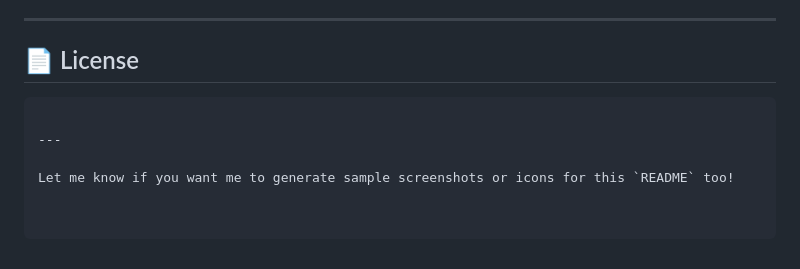
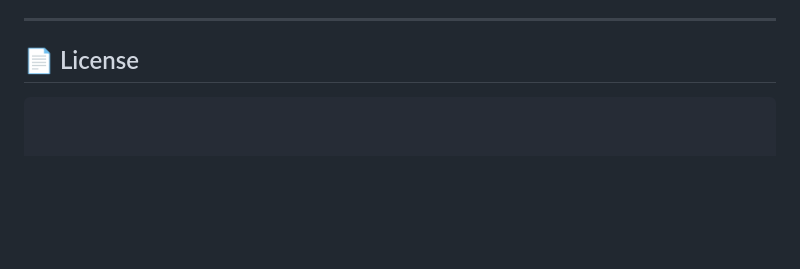
Before and after one commit to Alokbabuyadhuvanshi/AtHeal, a Markdown page: README.md, the part around the change. Drawn GitHub-style; blank space fills up the shorter version.

````diff
--- a/README.md
+++ b/README.md
@@ -128,7 +128,3 @@ Feel free to fork the repository and submit pull requests. If you'd like to cont
 
 ## 📄 License
 ```
-
----
-
-Let me know if you want me to generate sample screenshots or icons for this `README` too!
````
